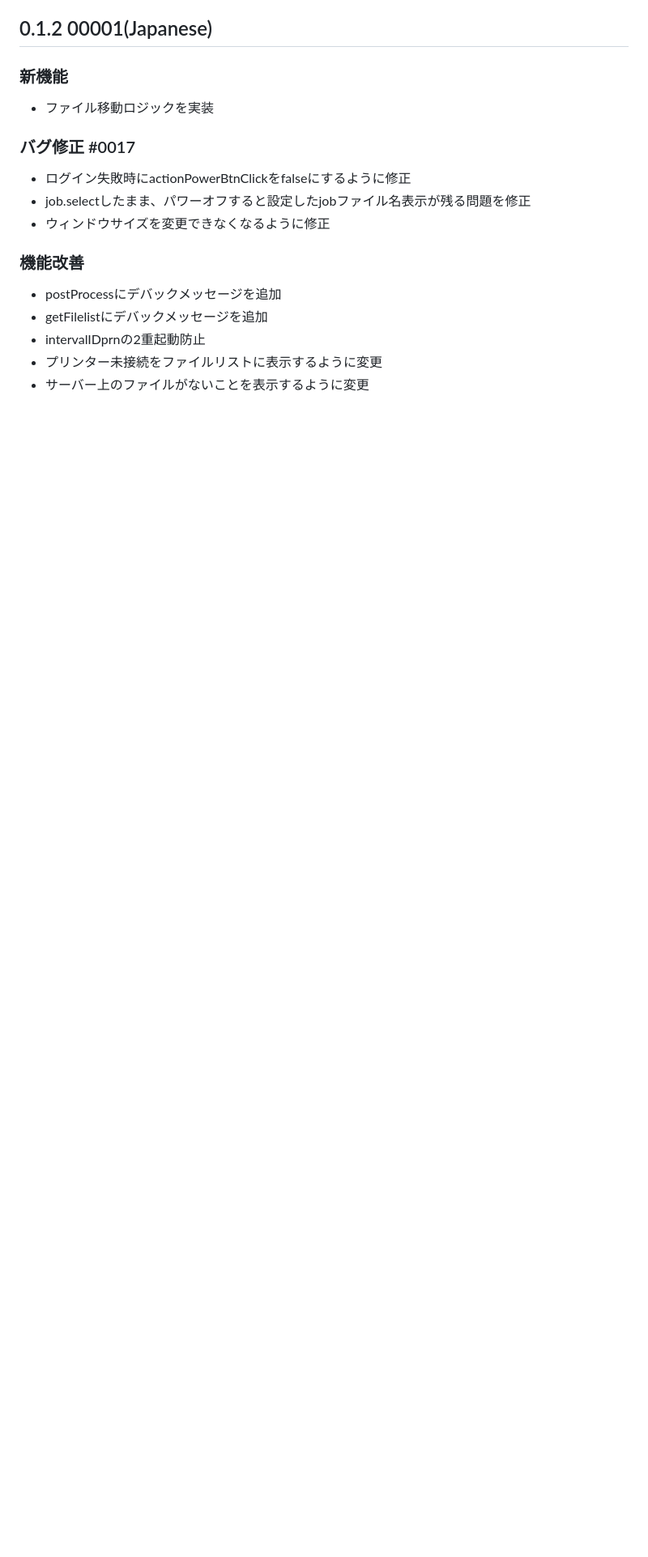
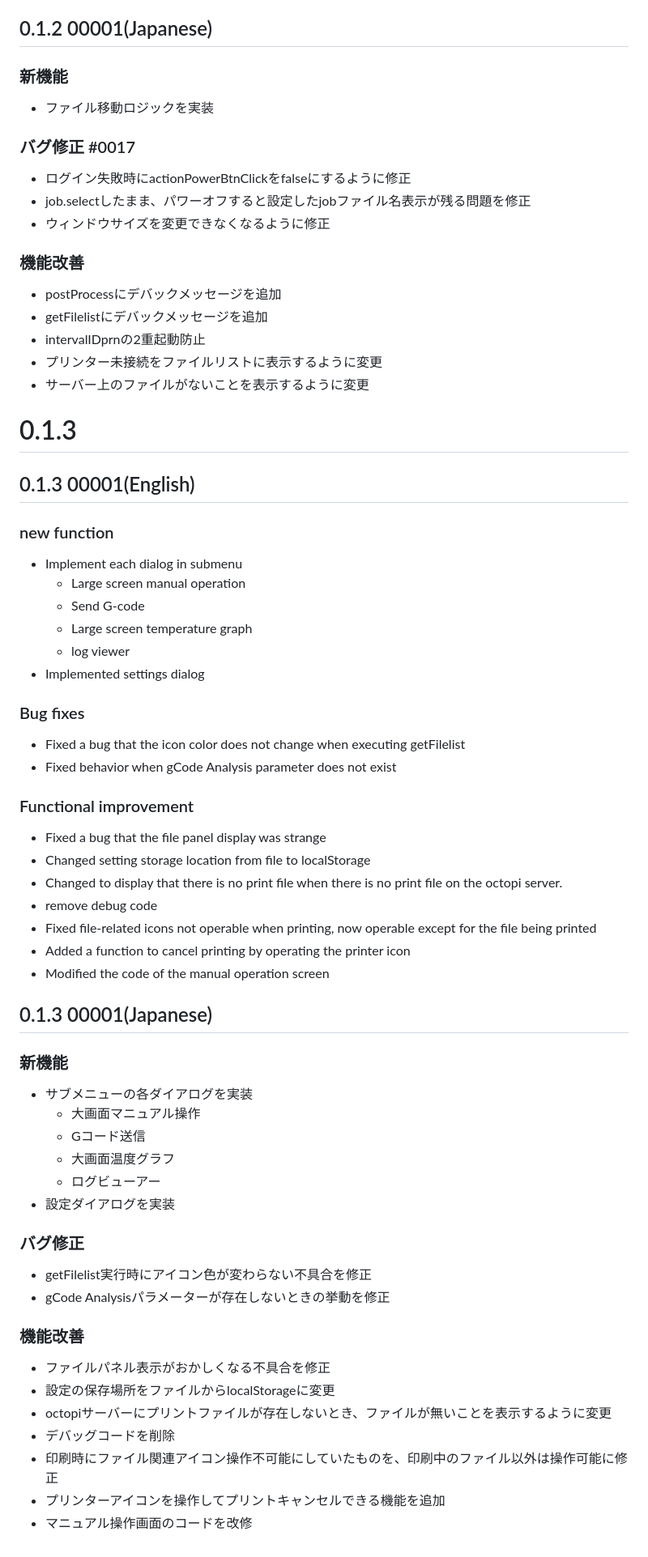
Before and after one commit to azurtite/takomori, a Markdown page: RELEASE.md, the part around one of its changes. Shown at 81% size. GitHub-like rendering; blank space fills up the shorter version.

Commit message:
Update release note.

```diff
--- a/RELEASE.md
+++ b/RELEASE.md
@@ -93,3 +102,44 @@
 - intervalIDprnの2重起動防止
 - プリンター未接続をファイルリストに表示するように変更
 - サーバー上のファイルがないことを表示するように変更
+
+# 0.1.3
+## 0.1.3 00001(English)
+### new function
+- Implement each dialog in submenu
+	- Large screen manual operation
+	- Send G-code
+	- Large screen temperature graph
+	- log viewer
+- Implemented settings dialog
+### Bug fixes
+- Fixed a bug that the icon color does not change when executing getFilelist
+- Fixed behavior when gCode Analysis parameter does not exist
+### Functional improvement
+- Fixed a bug that the file panel display was strange
+- Changed setting storage location from file to localStorage
+- Changed to display that there is no print file when there is no print file on the octopi server.
+- remove debug code
+- Fixed file-related icons not operable when printing, now operable except for the file being printed
+- Added a function to cancel printing by operating the printer icon
+- Modified the code of the manual operation screen
+
+## 0.1.3 00001(Japanese)
+### 新機能
+- サブメニューの各ダイアログを実装
+	- 大画面マニュアル操作
+	- Gコード送信
+	- 大画面温度グラフ
+	- ログビューアー
+- 設定ダイアログを実装
+### バグ修正
+- getFilelist実行時にアイコン色が変わらない不具合を修正
+- gCode Analysisパラメーターが存在しないときの挙動を修正
+### 機能改善
+- ファイルパネル表示がおかしくなる不具合を修正
+- 設定の保存場所をファイルからlocalStorageに変更
+- octopiサーバーにプリントファイルが存在しないとき、ファイルが無いことを表示するように変更
+- デバッグコードを削除
+- 印刷時にファイル関連アイコン操作不可能にしていたものを、印刷中のファイル以外は操作可能に修正
+- プリンターアイコンを操作してプリントキャンセルできる機能を追加
+- マニュアル操作画面のコードを改修
```
Also changed, not shown: other parts of RELEASE.md (+9 -0 lines).
